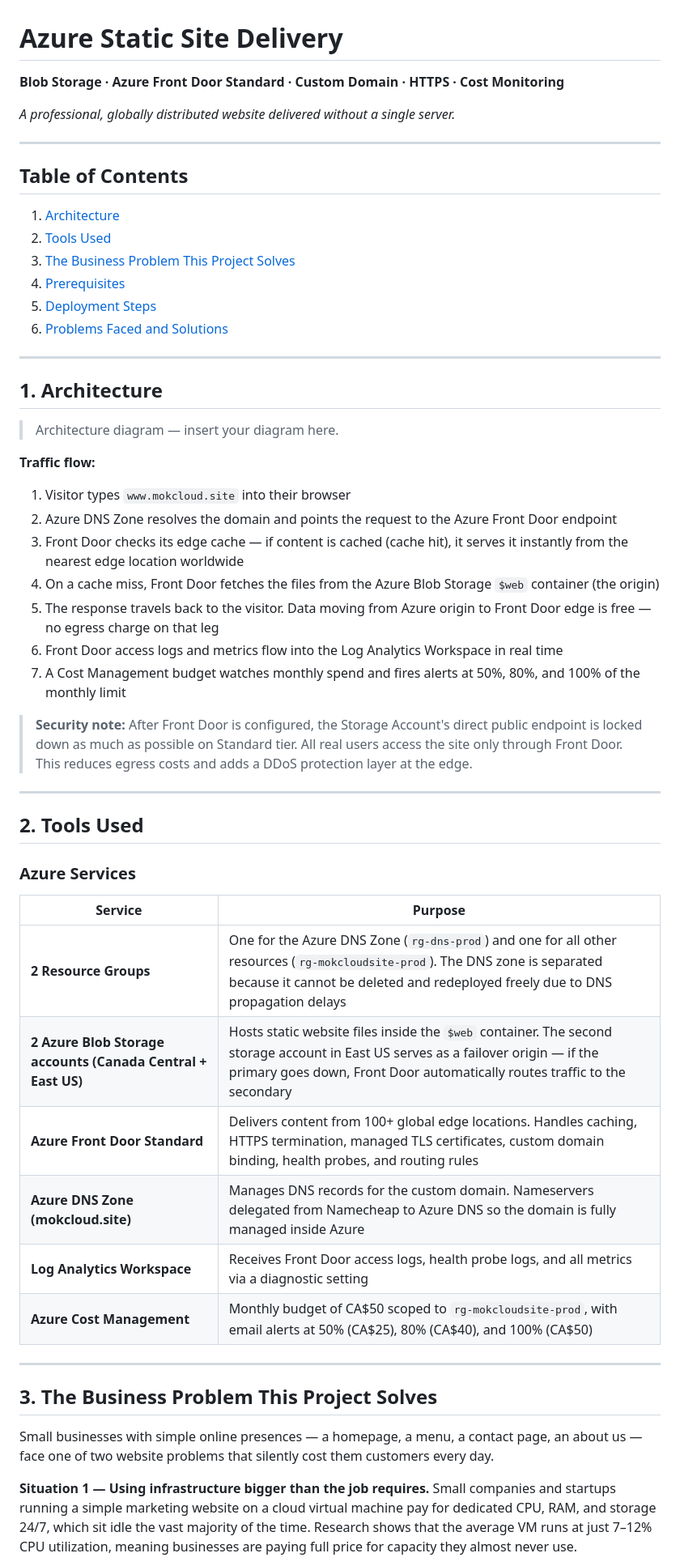
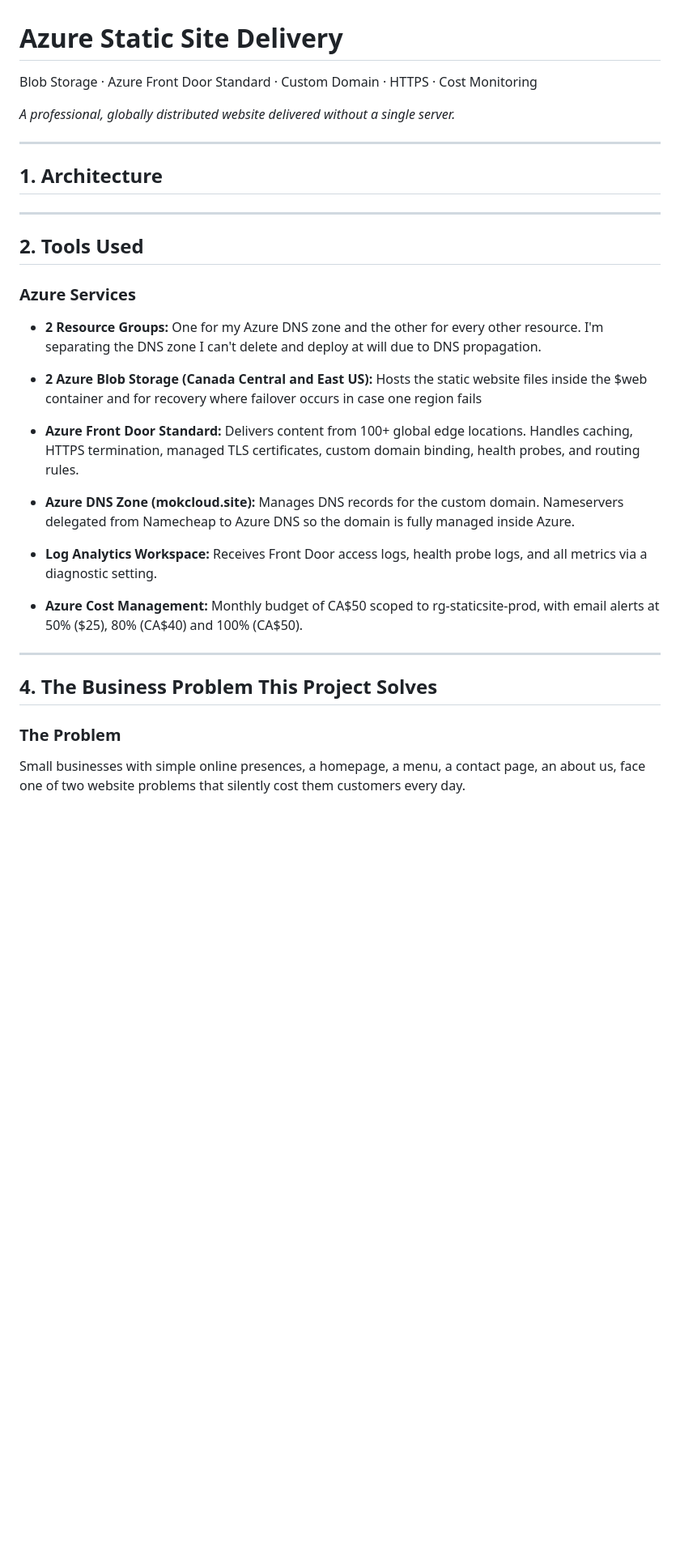
Before and after one commit to mokenyujunior-tech/Azure-Contoso-Bistro-Site-Portal-CLI, a Markdown page: README.md, the part around one of its changes. Shown at 81% size. Drawn GitHub-style; blank space fills up the shorter version.

```diff
--- a/README.md
+++ b/README.md
@@ -1,37 +1,12 @@
 # Azure Static Site Delivery
 
-**Blob Storage · Azure Front Door Standard · Custom Domain · HTTPS · Cost Monitoring**
+Blob Storage · Azure Front Door Standard · Custom Domain · HTTPS · Cost Monitoring
 
 *A professional, globally distributed website delivered without a single server.*
 
 ---
 
-## Table of Contents
-
-1. [Architecture](#1-architecture)
-2. [Tools Used](#2-tools-used)
-3. [The Business Problem This Project Solves](#3-the-business-problem-this-project-solves)
-4. [Prerequisites](#4-prerequisites)
-5. [Deployment Steps](#5-deployment-steps)
-6. [Problems Faced and Solutions](#6-problems-faced-and-solutions)
-
----
-
 ## 1. Architecture
-
-> Architecture diagram — insert your diagram here.
-
-**Traffic flow:**
-
-1. Visitor types `www.mokcloud.site` into their browser
-2. Azure DNS Zone resolves the domain and points the request to the Azure Front Door endpoint
-3. Front Door checks its edge cache — if content is cached (cache hit), it serves it instantly from the nearest edge location worldwide
-4. On a cache miss, Front Door fetches the files from the Azure Blob Storage `$web` container (the origin)
-5. The response travels back to the visitor. Data moving from Azure origin to Front Door edge is free — no egress charge on that leg
-6. Front Door access logs and metrics flow into the Log Analytics Workspace in real time
-7. A Cost Management budget watches monthly spend and fires alerts at 50%, 80%, and 100% of the monthly limit
-
-> **Security note:** After Front Door is configured, the Storage Account's direct public endpoint is locked down as much as possible on Standard tier. All real users access the site only through Front Door. This reduces egress costs and adds a DDoS protection layer at the edge.
 
 ---
 
@@ -39,21 +14,23 @@
 
 ### Azure Services
 
-| Service | Purpose |
-|---|---|
-| **2 Resource Groups** | One for the Azure DNS Zone (`rg-dns-prod`) and one for all other resources (`rg-mokcloudsite-prod`). The DNS zone is separated because it cannot be deleted and redeployed freely due to DNS propagation delays |
-| **2 Azure Blob Storage accounts (Canada Central + East US)** | Hosts static website files inside the `$web` container. The second storage account in East US serves as a failover origin — if the primary goes down, Front Door automatically routes traffic to the secondary |
-| **Azure Front Door Standard** | Delivers content from 100+ global edge locations. Handles caching, HTTPS termination, managed TLS certificates, custom domain binding, health probes, and routing rules |
-| **Azure DNS Zone (mokcloud.site)** | Manages DNS records for the custom domain. Nameservers delegated from Namecheap to Azure DNS so the domain is fully managed inside Azure |
-| **Log Analytics Workspace** | Receives Front Door access logs, health probe logs, and all metrics via a diagnostic setting |
-| **Azure Cost Management** | Monthly budget of CA$50 scoped to `rg-mokcloudsite-prod`, with email alerts at 50% (CA$25), 80% (CA$40), and 100% (CA$50) |
+- **2 Resource Groups:** One for my Azure DNS zone and the other for every other resource. I'm separating the DNS zone I can't delete and deploy at will due to DNS propagation.
+
+- **2 Azure Blob Storage (Canada Central and East US):** Hosts the static website files inside the $web container and for recovery where failover occurs in case one region fails
+
+- **Azure Front Door Standard:** Delivers content from 100+ global edge locations. Handles caching, HTTPS termination, managed TLS certificates, custom domain binding, health probes, and routing rules.
+
+- **Azure DNS Zone (mokcloud.site):** Manages DNS records for the custom domain. Nameservers delegated from Namecheap to Azure DNS so the domain is fully managed inside Azure.
+
+- **Log Analytics Workspace:** Receives Front Door access logs, health probe logs, and all metrics via a diagnostic setting.
+
+- **Azure Cost Management:** Monthly budget of CA$50 scoped to rg-staticsite-prod, with email alerts at 50% ($25), 80% (CA$40) and 100% (CA$50).
 
 ---
 
-## 3. The Business Problem This Project Solves
+## 4. The Business Problem This Project Solves
 
-Small businesses with simple online presences — a homepage, a menu, a contact page, an about us — face one of two website problems that silently cost them customers every day.
+### The Problem
 
-**Situation 1 — Using infrastructure bigger than the job requires.**
-Small companies and startups running a simple marketing website on a cloud virtual machine pay for dedicated CPU, RAM, and storage 24/7, which sit idle the vast majority of the time. Research shows that the average VM runs at just 7–12% CPU utilization, meaning businesses are paying full price for capacity they almost never use.
+Small businesses with simple online presences, a homepage, a menu, a contact page, an about us, face one of two website problems that silently cost them customers every day.
 
```
Also changed, not shown: other parts of README.md (+31 -36 lines), DEPLOYMENT SCREENSHOTS.md (deleted, +0 -319 lines), DEPLOYMENT.md (added, +109 -0 lines).
